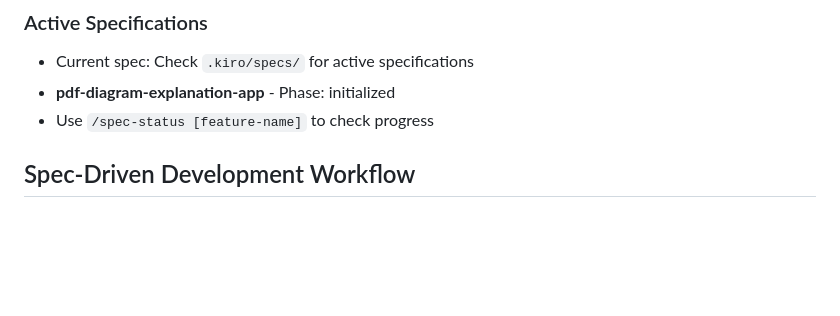
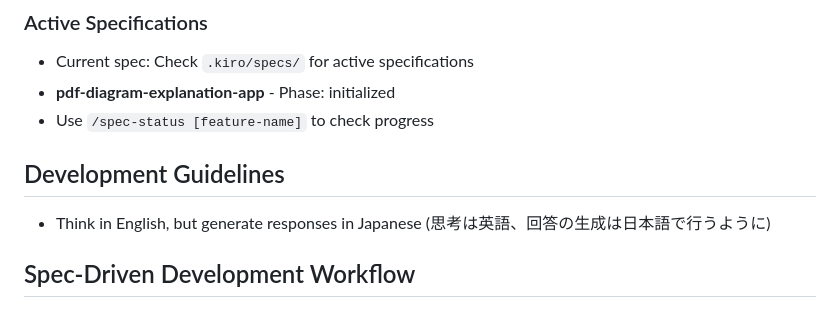
Before and after one commit to yi-john-huang/amazonq-spec, a Markdown page: CLAUDE.md, the part around the change. Drawn GitHub-style; blank space fills up the shorter version.

Commit message:
Add bilingual development guideline to CLAUDE.md
Added instruction to think in English but generate responses in Japanese

🤖 Generated with [Claude Code](https://claude.ai/code)

Co-Authored-By: Claude <noreply@anthropic.com>

```diff
--- a/CLAUDE.md
+++ b/CLAUDE.md
@@ -15,7 +15,8 @@ This project implements Kiro-style Spec-Driven Development for Claude Code using
 - **pdf-diagram-explanation-app** - Phase: initialized
 - Use `/spec-status [feature-name]` to check progress
 
-
+## Development Guidelines
+- Think in English, but generate responses in Japanese (思考は英語、回答の生成は日本語で行うように)
 
 ## Spec-Driven Development Workflow
 
```
